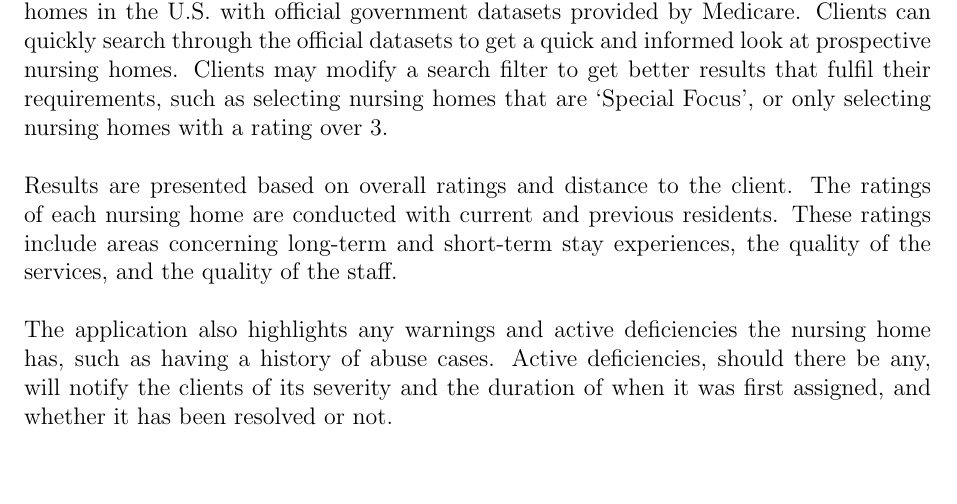
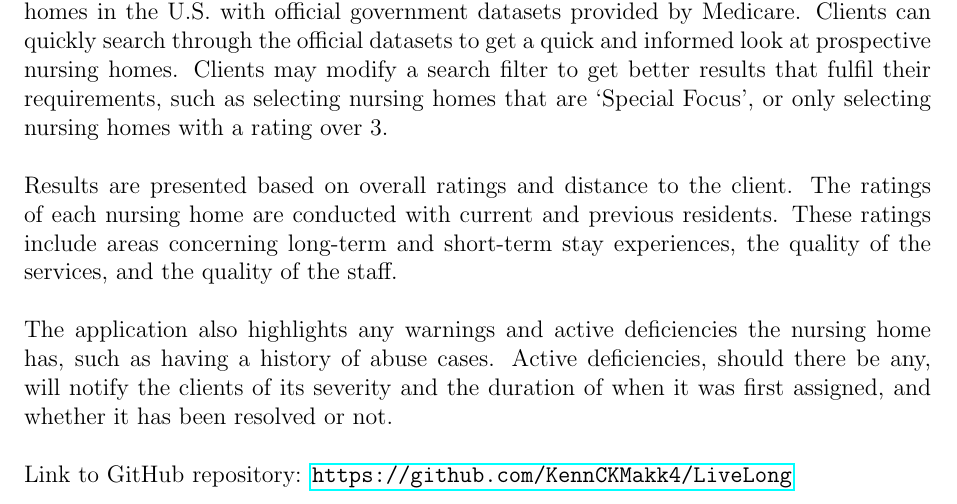
Before and after one commit to KennCKMakk4/LiveLong, a LaTeX document (2XB3_GR08_FinalProject/Design Spec/designSpec.tex): part of page 6 of 34, cut so that both start at the same text. Compiled offline with pdfLaTeX.

Commit message:
Link to Github added in design specs

```diff
--- a/2XB3_GR08_FinalProject/Design Spec/designSpec.tex
+++ b/2XB3_GR08_FinalProject/Design Spec/designSpec.tex
@@ -2,6 +2,7 @@
 
 \usepackage{graphicx}
 \usepackage{vhistory}
+\usepackage{hyperref}
 \usepackage{amsfonts}
 \usepackage{amsmath}
 \usepackage{hhline}
@@ -93,7 +94,8 @@ Kenneth Mak & Research of Valid Projects\\
 LiveLong is an application that quickly and accurately delivers information about nursing homes in the U.S. with official government datasets provided by Medicare. Clients can quickly search through the official datasets to get a quick and informed look at prospective nursing homes. Clients may modify a search filter to get better results that fulfil their requirements, such as selecting nursing homes that are ‘Special Focus’, or only selecting nursing homes with a rating over 3. \\ \\
 Results are presented based on overall ratings and distance to the client. The ratings of each nursing home are conducted with current and previous residents. These ratings include areas concerning long-term and short-term stay experiences, the quality of the services, and the quality of the staff.
 \\ \\
-The application also highlights any warnings and active deficiencies the nursing home has, such as having a history of abuse cases. Active deficiencies, should there be any, will notify the clients of its severity and the duration of when it was first assigned, and whether it has been resolved or not.
+The application also highlights any warnings and active deficiencies the nursing home has, such as having a history of abuse cases. Active deficiencies, should there be any, will notify the clients of its severity and the duration of when it was first assigned, and whether it has been resolved or not.\\ \\
+Link to GitHub repository: \url{https://github.com/KennCKMakk4/LiveLong}
 %%%%%%%%%%%%%%%%%%%%%%%%%%%%%%%% ABSTRACT
 %%%%%%%%%%%%%%%%%%%%%%%%%%%%%%%%%%		Overview
 \newpage
```
Also changed, not shown: 2XB3_GR08_FinalProject/Design Spec/designSpec.pdf.
